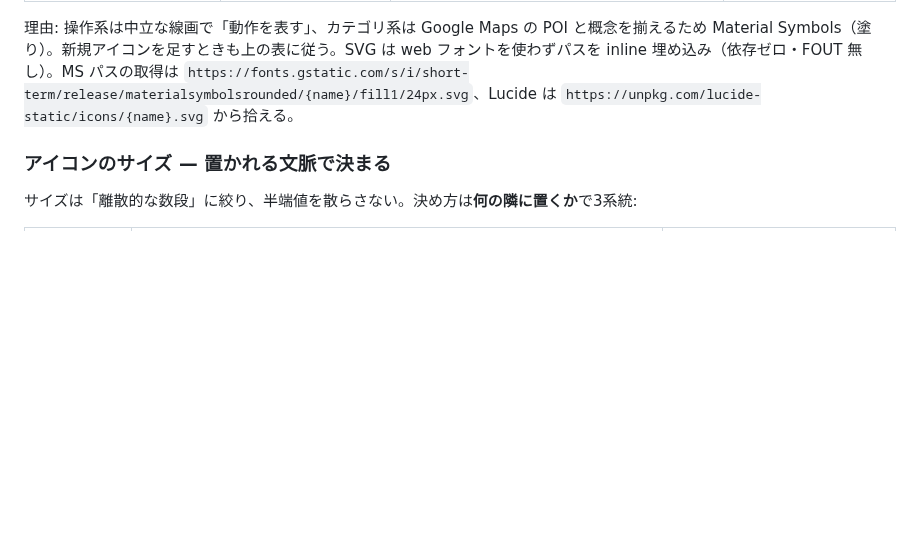
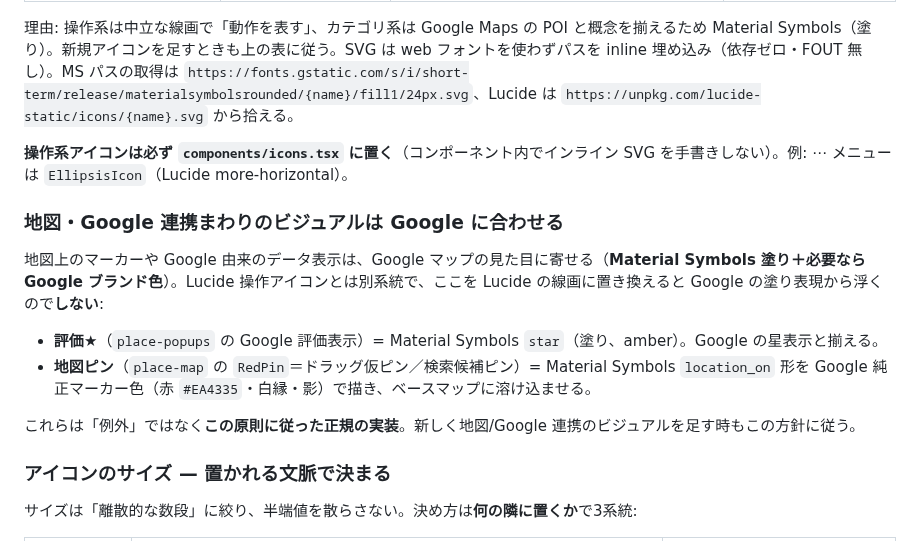
Before and after one commit to shidetake/triplot, a Markdown page: docs/design-guidelines.md, the part around the change. GitHub-like rendering; blank space fills up the shorter version.

Commit message:
「地図・Google連携まわりは Google に合わせる」原則を明文化
評価★(Material Symbols star)・地図ピン(RedPin=Google純正色のlocation_on)を
「未文書の例外」から「原則に従った正規実装」に格上げ。Lucide線画への置換は
Googleの塗り表現から浮くのでしない、と明記。操作系アイコンは必ず icons.tsx
（インラインSVG手書き禁止）も追記。

Co-Authored-By: Claude Sonnet 4.6 <noreply@anthropic.com>

```diff
--- a/docs/design-guidelines.md
+++ b/docs/design-guidelines.md
@@ -50,6 +50,17 @@ triplot の UI 規約（テーマ・アイコン・ボタン配色・コピー
 | **費用カテゴリ** | Material Symbols Rounded FILL | `components/expense-category-icon.tsx` | 同上 |
 
 理由: 操作系は中立な線画で「動作を表す」、カテゴリ系は Google Maps の POI と概念を揃えるため Material Symbols（塗り）。新規アイコンを足すときも上の表に従う。SVG は web フォントを使わずパスを inline 埋め込み（依存ゼロ・FOUT 無し）。MS パスの取得は `https://fonts.gstatic.com/s/i/short-term/release/materialsymbolsrounded/{name}/fill1/24px.svg`、Lucide は `https://unpkg.com/lucide-static/icons/{name}.svg` から拾える。
+
+**操作系アイコンは必ず `components/icons.tsx` に置く**（コンポーネント内でインライン SVG を手書きしない）。例: ⋯ メニューは `EllipsisIcon`（Lucide more-horizontal）。
+
+### 地図・Google 連携まわりのビジュアルは Google に合わせる
+
+地図上のマーカーや Google 由来のデータ表示は、Google マップの見た目に寄せる（**Material Symbols 塗り＋必要なら Google ブランド色**）。Lucide 操作アイコンとは別系統で、ここを Lucide の線画に置き換えると Google の塗り表現から浮くので**しない**:
+
+- **評価★**（`place-popups` の Google 評価表示）= Material Symbols `star`（塗り、amber）。Google の星表示と揃える。
+- **地図ピン**（`place-map` の `RedPin`＝ドラッグ仮ピン／検索候補ピン）= Material Symbols `location_on` 形を Google 純正マーカー色（赤 `#EA4335`・白縁・影）で描き、ベースマップに溶け込ませる。
+
+これらは「例外」ではなく**この原則に従った正規の実装**。新しく地図/Google 連携のビジュアルを足す時もこの方針に従う。
 
 ### アイコンのサイズ — 置かれる文脈で決まる
 
```
